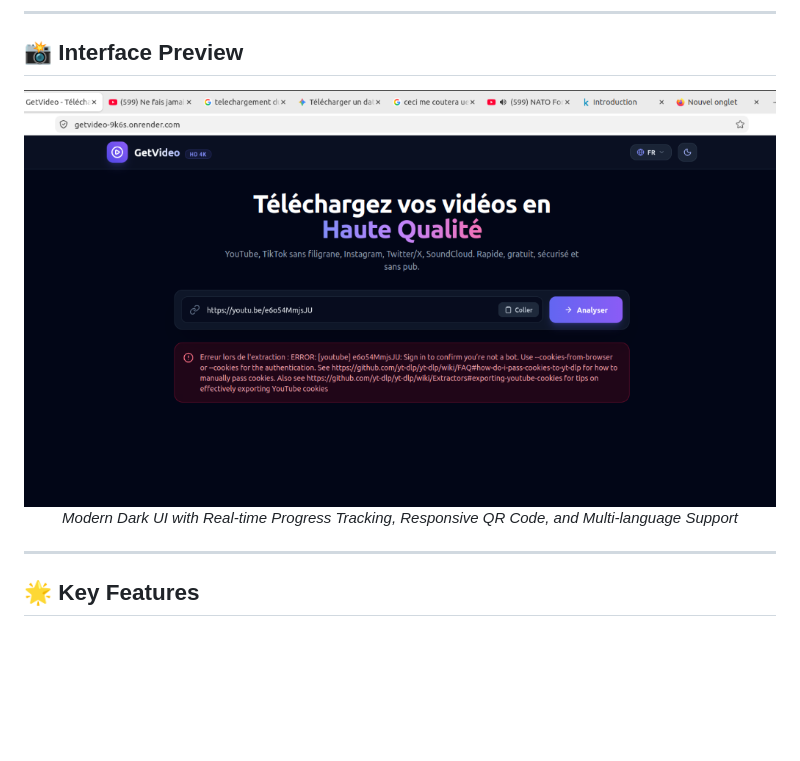
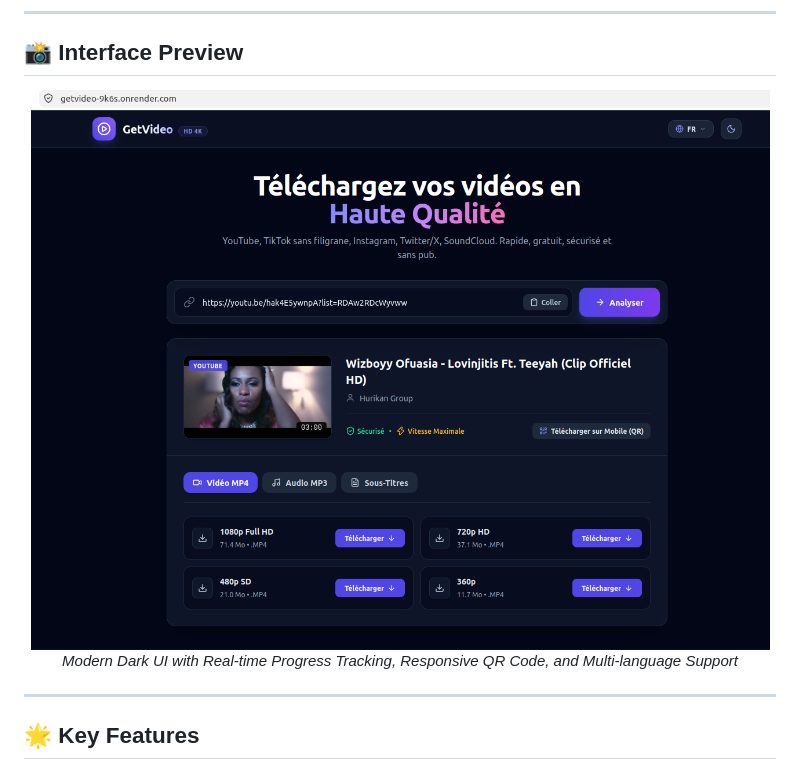
Before and after one commit to sylvanodjatche/getvideo, a Markdown page: README.md, the part around the change. Rendered like a GitHub page; blank space fills up the shorter version.

Commit message:
Update image source in README for dashboard preview

```diff
--- a/README.md
+++ b/README.md
@@ -21,7 +21,7 @@ Seamlessly download high-definition video (up to 4K) and studio-grade audio (320
 ## 📸 Interface Preview
 
 <div align="center">
-  <img src="assets/preview.png" alt="GetVideo Dashboard Preview" width="850px" style="border-radius: 12px; box-shadow: 0 8px 30px rgba(0,0,0,0.5);">
+  <img src="assets/previews.png" alt="GetVideo Dashboard Preview" width="850px" style="border-radius: 12px; box-shadow: 0 8px 30px rgba(0,0,0,0.5);">
   <p><i>Modern Dark UI with Real-time Progress Tracking, Responsive QR Code, and Multi-language Support</i></p>
 </div>
 
```
